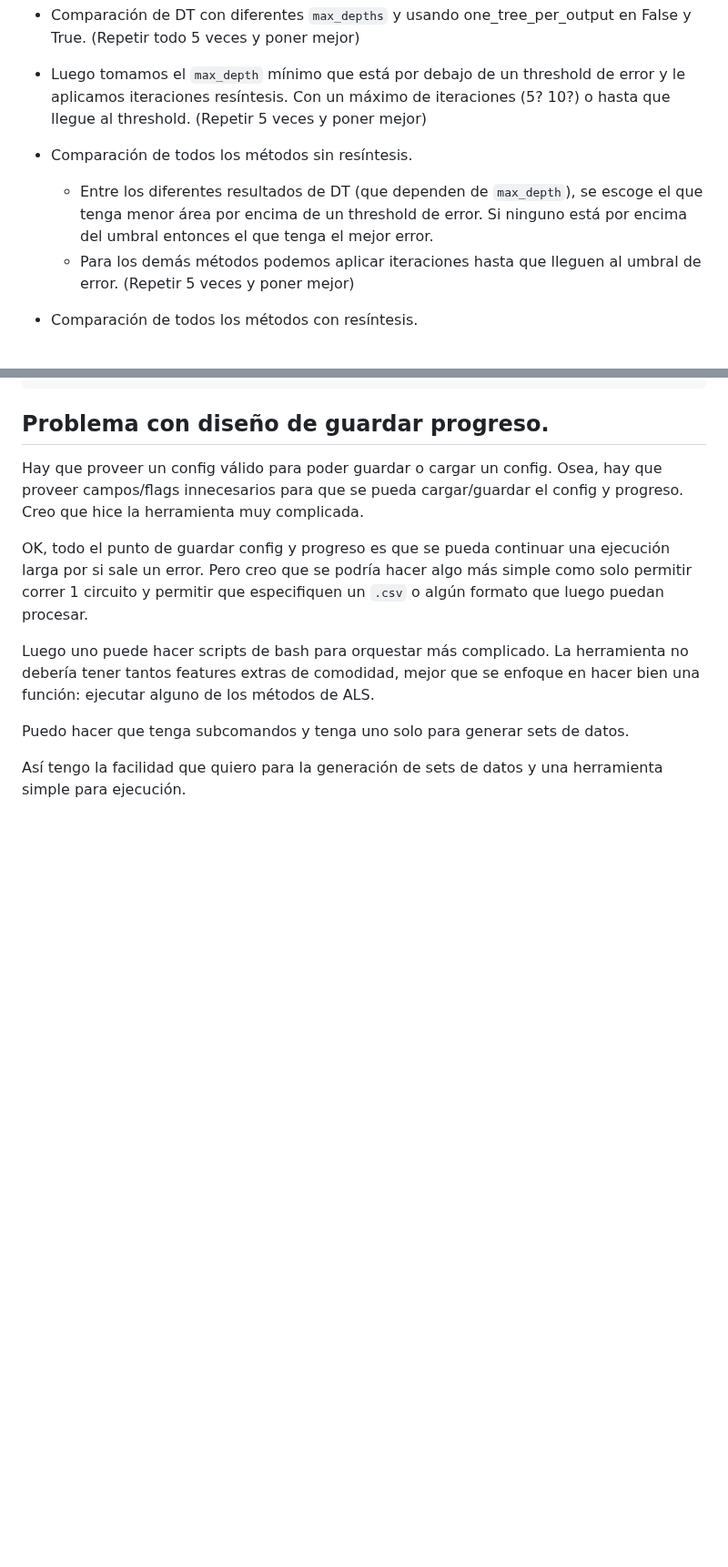
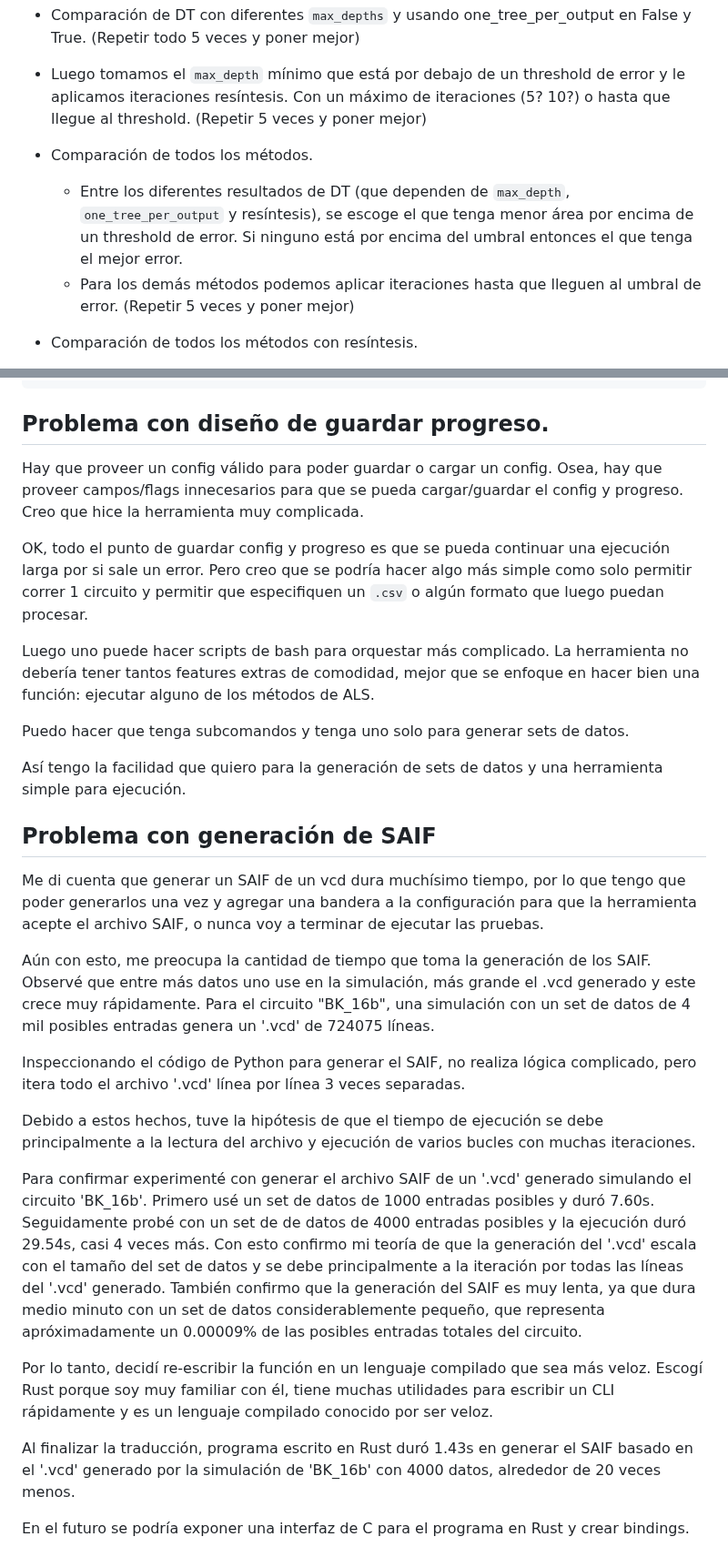
Before and after one commit to zkwinkle/TFG, a Markdown page: diseño/implementación.md, 2 parts joined by grey strips. Shown at 91% size. GitHub-like rendering; blank space fills up the shorter version.

Commit message:
Agregar proceso de generar vcd2saif_rs a diseño/implementación.md

```diff
--- a/diseño/implementación.md
+++ b/diseño/implementación.md
@@ -9,10 +9,11 @@ gigantes (para el apéndice). Luego
   error y le aplicamos iteraciones resíntesis. Con un máximo de iteraciones (5?
   10?) o hasta que llegue al threshold. (Repetir 5 veces y poner mejor)
 
-- Comparación de todos los métodos sin resíntesis.
-  - Entre los diferentes resultados de DT (que dependen de `max_depth`), se
-  escoge el que tenga menor área por encima de un threshold de error. Si ninguno
-  está por encima del umbral entonces el que tenga el mejor error.
+- Comparación de todos los métodos.
+  - Entre los diferentes resultados de DT (que dependen de `max_depth`,
+  `one_tree_per_output` y resíntesis), se escoge el que tenga menor área por
+  encima de un threshold de error. Si ninguno está por encima del umbral
+  entonces el que tenga el mejor error.
   - Para los demás métodos podemos aplicar iteraciones hasta que lleguen al
   umbral de error. (Repetir 5 veces y poner mejor)
 
@@ -201,3 +202,47 @@ Puedo hacer que tenga subcomandos y tenga uno solo para generar sets de datos.
 
 Así tengo la facilidad que quiero para la generación de sets de datos y una
 herramienta simple para ejecución.
+
+## Problema con generación de SAIF
+
+Me di cuenta que generar un SAIF de un vcd dura muchísimo tiempo, por lo que
+tengo que poder generarlos una vez y agregar una bandera a la configuración
+para que la herramienta acepte el archivo SAIF, o nunca voy a terminar de
+ejecutar las pruebas.
+
+Aún con esto, me preocupa la cantidad de tiempo que toma la generación de los
+SAIF. Observé que entre más datos uno use en la simulación, más grande el .vcd
+generado y este crece muy rápidamente. Para el circuito "BK_16b", una
+simulación con un set de datos de 4 mil posibles entradas genera un '.vcd' de
+724075 líneas.
+
+Inspeccionando el código de Python para generar el SAIF, no realiza lógica
+complicado, pero itera todo el archivo '.vcd' línea por línea 3 veces
+separadas.
+
+Debido a estos hechos, tuve la hipótesis de que el tiempo de ejecución se debe
+principalmente a la lectura del archivo y ejecución de varios bucles con muchas
+iteraciones.
+
+Para confirmar experimenté con generar el archivo SAIF de un '.vcd' generado
+simulando el circuito 'BK_16b'. Primero usé un set de datos de 1000 entradas
+posibles y duró 7.60s. Seguidamente probé con un set de de datos de 4000
+entradas posibles y la ejecución duró 29.54s, casi 4 veces más. Con esto
+confirmo mi teoría de que la generación del '.vcd' escala con el tamaño del set
+de datos y se debe principalmente a la iteración por todas las líneas del
+'.vcd' generado. También confirmo que la generación del SAIF es muy lenta, ya
+que dura medio minuto con un set de datos considerablemente pequeño, que
+representa apróximadamente un 0.00009% de las posibles entradas totales del
+circuito.
+
+Por lo tanto, decidí re-escribir la función en un lenguaje compilado que sea
+más veloz. Escogí Rust porque soy muy familiar con él, tiene muchas utilidades
+para escribir un CLI rápidamente y es un lenguaje compilado conocido por ser
+veloz.
+
+Al finalizar la traducción, programa escrito en Rust duró 1.43s en generar el
+SAIF basado en el '.vcd' generado por la simulación de 'BK_16b' con 4000 datos,
+alrededor de 20 veces menos.
+
+En el futuro se podría exponer una interfaz de C para el programa en Rust y
+crear bindings.
```
